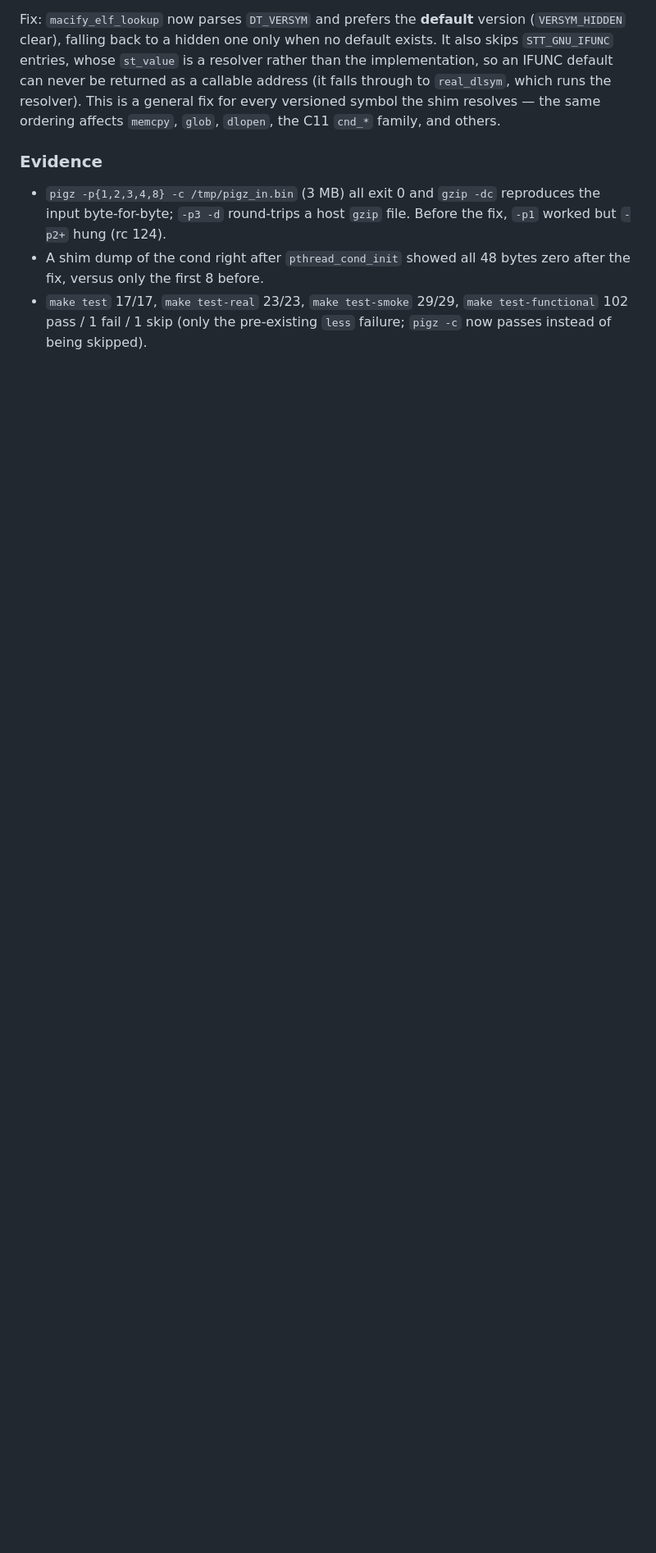
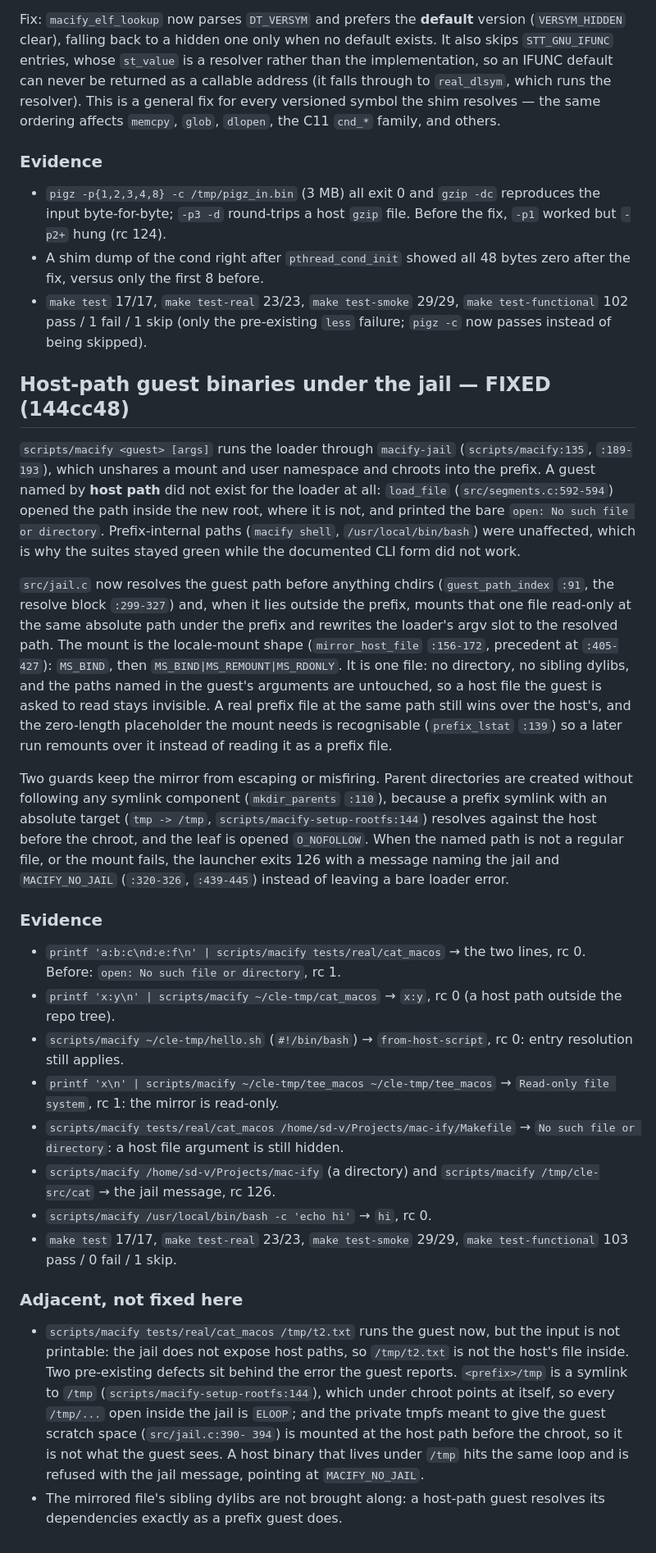
Before and after one commit to os-guy-original/mac-ify, a Markdown page: docs/AUDIT.md, the part around the change. Shown at 82% size. Rendered like a GitHub page; blank space fills up the shorter version.

Commit message:
docs: record the jail's read-only mirror for host-path guests
A host-path guest is resolved before the chroot and mounted in as one
read-only file, so the loader opens what the caller named. Suites green.

```diff
--- a/docs/AUDIT.md
+++ b/docs/AUDIT.md
@@ -1292,3 +1292,70 @@ versioned symbol the shim resolves — the same ordering affects `memcpy`,
 - `make test` 17/17, `make test-real` 23/23, `make test-smoke` 29/29,
   `make test-functional` 102 pass / 1 fail / 1 skip (only the pre-existing
   `less` failure; `pigz -c` now passes instead of being skipped).
+
+## Host-path guest binaries under the jail — FIXED (144cc48)
+
+`scripts/macify <guest> [args]` runs the loader through `macify-jail`
+(`scripts/macify:135`, `:189-193`), which unshares a mount and user
+namespace and chroots into the prefix. A guest named by **host path** did
+not exist for the loader at all: `load_file` (`src/segments.c:592-594`)
+opened the path inside the new root, where it is not, and printed the
+bare `open: No such file or directory`. Prefix-internal paths (`macify
+shell`, `/usr/local/bin/bash`) were unaffected, which is why the suites
+stayed green while the documented CLI form did not work.
+
+`src/jail.c` now resolves the guest path before anything chdirs
+(`guest_path_index` `:91`, the resolve block `:299-327`) and, when it
+lies outside the prefix, mounts that one file read-only at the same
+absolute path under the prefix and rewrites the loader's argv slot to
+the resolved path. The mount is the locale-mount shape (`mirror_host_file`
+`:156-172`, precedent at `:405-427`): `MS_BIND`, then
+`MS_BIND|MS_REMOUNT|MS_RDONLY`. It is one file: no directory, no sibling
+dylibs, and the paths named in the guest's arguments are untouched, so a
+host file the guest is asked to read stays invisible. A real prefix file
+at the same path still wins over the host's, and the zero-length
+placeholder the mount needs is recognisable (`prefix_lstat` `:139`) so a
+later run remounts over it instead of reading it as a prefix file.
+
+Two guards keep the mirror from escaping or misfiring. Parent directories
+are created without following any symlink component (`mkdir_parents`
+`:110`), because a prefix symlink with an absolute target (`tmp -> /tmp`,
+`scripts/macify-setup-rootfs:144`) resolves against the host before the
+chroot, and the leaf is opened `O_NOFOLLOW`. When the named path is not a
+regular file, or the mount fails, the launcher exits 126 with a message
+naming the jail and `MACIFY_NO_JAIL` (`:320-326`, `:439-445`) instead of
+leaving a bare loader error.
+
+### Evidence
+
+- `printf 'a:b:c\nd:e:f\n' | scripts/macify tests/real/cat_macos` → the
+  two lines, rc 0. Before: `open: No such file or directory`, rc 1.
+- `printf 'x:y\n' | scripts/macify ~/cle-tmp/cat_macos` → `x:y`, rc 0
+  (a host path outside the repo tree).
+- `scripts/macify ~/cle-tmp/hello.sh` (`#!/bin/bash`) →
+  `from-host-script`, rc 0: entry resolution still applies.
+- `printf 'x\n' | scripts/macify ~/cle-tmp/tee_macos ~/cle-tmp/tee_macos`
+  → `Read-only file system`, rc 1: the mirror is read-only.
+- `scripts/macify tests/real/cat_macos /home/sd-v/Projects/mac-ify/Makefile`
+  → `No such file or directory`: a host file argument is still hidden.
+- `scripts/macify /home/sd-v/Projects/mac-ify` (a directory) and
+  `scripts/macify /tmp/cle-src/cat` → the jail message, rc 126.
+- `scripts/macify /usr/local/bin/bash -c 'echo hi'` → `hi`, rc 0.
+- `make test` 17/17, `make test-real` 23/23, `make test-smoke` 29/29,
+  `make test-functional` 103 pass / 0 fail / 1 skip.
+
+### Adjacent, not fixed here
+
+- `scripts/macify tests/real/cat_macos /tmp/t2.txt` runs the guest now,
+  but the input is not printable: the jail does not expose host paths, so
+  `/tmp/t2.txt` is not the host's file inside. Two pre-existing defects
+  sit behind the error the guest reports. `<prefix>/tmp` is a symlink to
+  `/tmp` (`scripts/macify-setup-rootfs:144`), which under chroot points at
+  itself, so every `/tmp/...` open inside the jail is `ELOOP`; and the
+  private tmpfs meant to give the guest scratch space (`src/jail.c:390-
+  394`) is mounted at the host path before the chroot, so it is not what
+  the guest sees. A host binary that lives under `/tmp` hits the same
+  loop and is refused with the jail message, pointing at
+  `MACIFY_NO_JAIL`.
+- The mirrored file's sibling dylibs are not brought along: a host-path
+  guest resolves its dependencies exactly as a prefix guest does.
```
